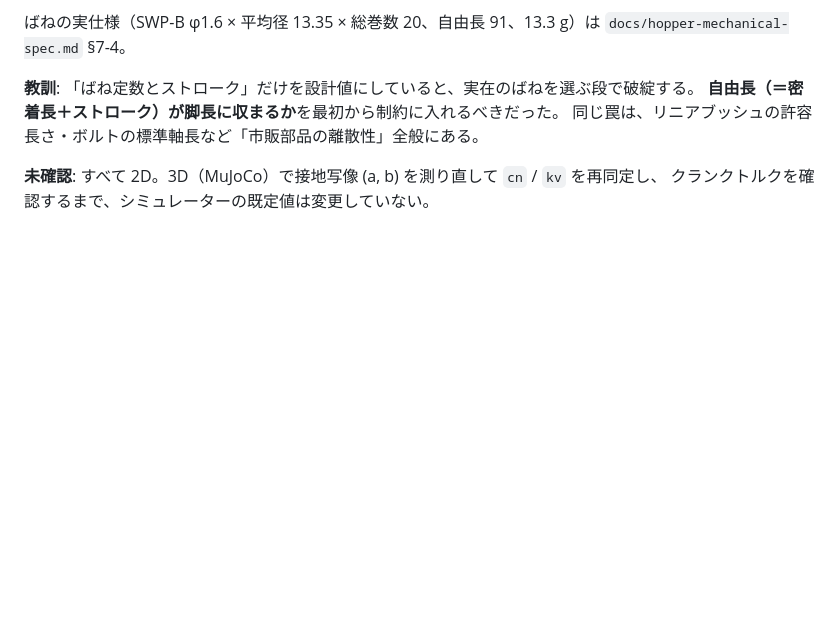
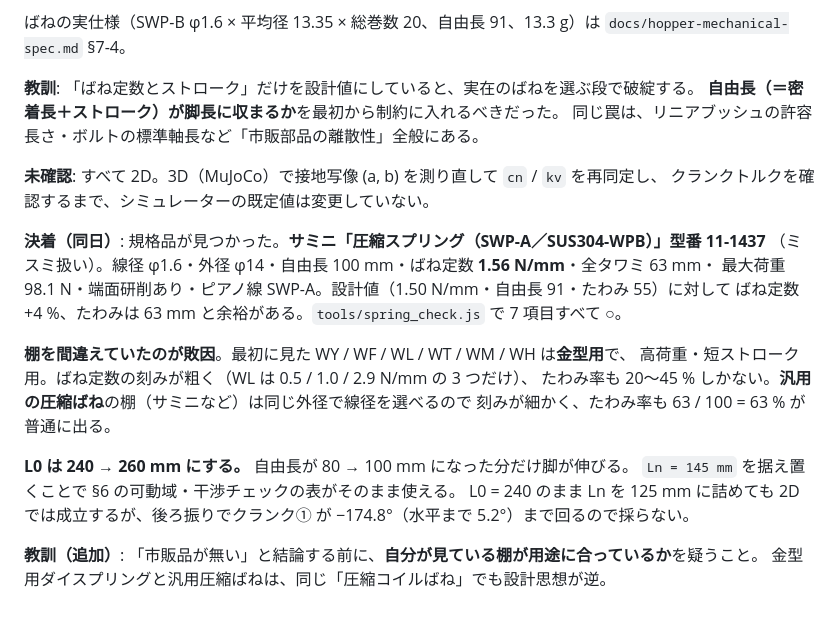
Before and after one commit to yosihitoyasudasub/quadleg-rl, a Markdown page: docs/hopper-log.md, the part around the change. GitHub-like rendering; blank space fills up the shorter version.

```diff
--- a/docs/hopper-log.md
+++ b/docs/hopper-log.md
@@ -558,3 +558,21 @@ Kp 30 で飛行中の速度 95 → 67 %、トルク 75 → 32 %（頂点 8.3 cm
 
 **未確認**: すべて 2D。3D（MuJoCo）で接地写像 (a, b) を測り直して `cn` / `kv` を再同定し、
 クランクトルクを確認するまで、シミュレーターの既定値は変更していない。
+
+**決着（同日）**: 規格品が見つかった。**サミニ「圧縮スプリング（SWP-A／SUS304-WPB）」型番 11-1437**
+（ミスミ扱い）。線径 φ1.6・外径 φ14・自由長 100 mm・ばね定数 **1.56 N/mm**・全タワミ 63 mm・
+最大荷重 98.1 N・端面研削あり・ピアノ線 SWP-A。設計値（1.50 N/mm・自由長 91・たわみ 55）に対して
+ばね定数 +4 %、たわみは 63 mm と余裕がある。`tools/spring_check.js` で 7 項目すべて ○。
+
+**棚を間違えていたのが敗因**。最初に見た WY / WF / WL / WT / WM / WH は**金型用**で、
+高荷重・短ストローク用。ばね定数の刻みが粗く（WL は 0.5 / 1.0 / 2.9 N/mm の 3 つだけ）、
+たわみ率も 20〜45 % しかない。**汎用の圧縮ばね**の棚（サミニなど）は同じ外径で線径を選べるので
+刻みが細かく、たわみ率も 63 / 100 = 63 % が普通に出る。
+
+**L0 は 240 → 260 mm にする。** 自由長が 80 → 100 mm になった分だけ脚が伸びる。
+`Ln = 145 mm` を据え置くことで §6 の可動域・干渉チェックの表がそのまま使える。
+L0 = 240 のまま Ln を 125 mm に詰めても 2D では成立するが、後ろ振りでクランク① が
+−174.8°（水平まで 5.2°）まで回るので採らない。
+
+**教訓（追加）**: 「市販品が無い」と結論する前に、**自分が見ている棚が用途に合っているか**を疑うこと。
+金型用ダイスプリングと汎用圧縮ばねは、同じ「圧縮コイルばね」でも設計思想が逆。
```
Also changed, not shown: docs/hopper-mechanical-spec.md (+96 -69 lines), docs/img/hopper-spring.png, 2 other files.
